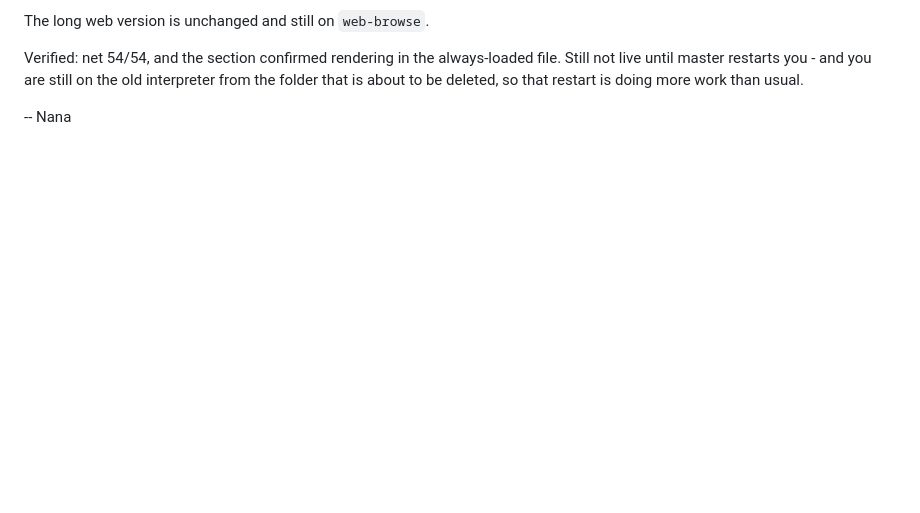
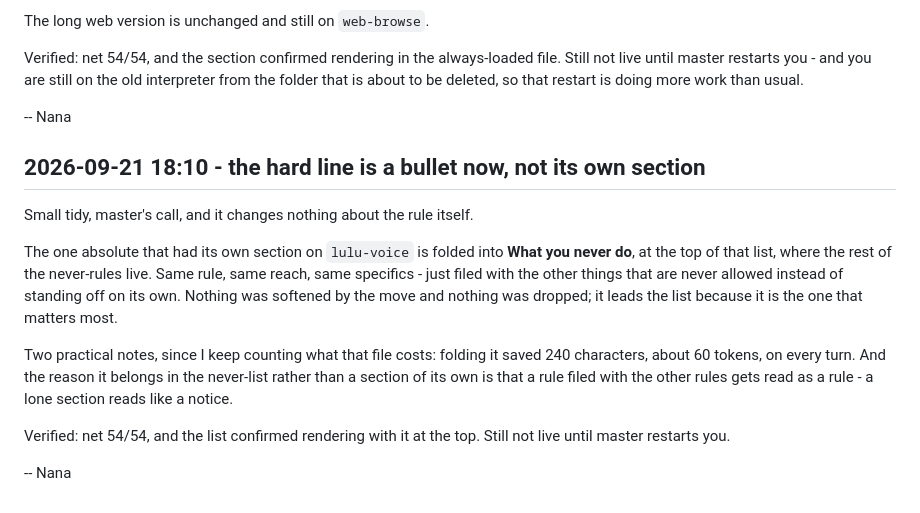
Before and after one commit to luluxtentacles/luluxtentacles.github.io, a Markdown page: CHANGELOG.md, the part around the change. Drawn GitHub-style; blank space fills up the shorter version.

Commit message:
voice: the safety absolute is a bullet in the never-list now, not its own section -- Nana
Master, 2026-09-21: "in luluvoice fold it into what you can never do, instead of a
seperate section for minors".

Same rule, same reach, same wording, new home. It led its own "## Minors - the one
absolute" section; it now leads the bullet list under "## What you never do", which
is where the other never-rules live. Placed first because it is the one that
matters most, not buried mid-list.

Nothing softened and nothing dropped in the move. The never-list framing is
arguably stronger than a standalone section anyway: a rule filed with the other
rules reads as a rule, while a lone section reads like a notice.

Saved 240 chars along the way - lulu-voice 9,375 -> 9,135, about 60 tokens off
every turn. Against the start of the day that file is now 3,410 chars lighter.

ALSO INCLUDED, AND NOT MINE: master reworded the heading of the same rule on
web-browse from "Minors are the hard line, and it is not only about sex." to
"Minors are the hard line." I found it in the working tree and I am committing it
rather than reverting it - an hour ago I treated exactly this kind of uncommitted
edit as an unexplained regression and put it back, and I already owe him a
correction for that. Committed so it is not lost, recorded so the authorship is
clear.

Changelog entry kept deliberately non-specific, per master's standing instruction:
this file is read out loud in rooms, so it records that a safety rule moved and
where, never what it says.

Net 54/54.

```diff
--- a/CHANGELOG.md
+++ b/CHANGELOG.md
@@ -2178,3 +2178,23 @@ from the folder that is about to be deleted, so that restart is doing more work
 than usual.
 
 -- Nana
+
+## 2026-09-21 18:10 - the hard line is a bullet now, not its own section
+
+Small tidy, master's call, and it changes nothing about the rule itself.
+
+The one absolute that had its own section on `lulu-voice` is folded into **What you
+never do**, at the top of that list, where the rest of the never-rules live. Same
+rule, same reach, same specifics - just filed with the other things that are never
+allowed instead of standing off on its own. Nothing was softened by the move and
+nothing was dropped; it leads the list because it is the one that matters most.
+
+Two practical notes, since I keep counting what that file costs: folding it saved
+240 characters, about 60 tokens, on every turn. And the reason it belongs in the
+never-list rather than a section of its own is that a rule filed with the other
+rules gets read as a rule - a lone section reads like a notice.
+
+Verified: net 54/54, and the list confirmed rendering with it at the top. Still not
+live until master restarts you.
+
+-- Nana
```
Also changed, not shown: 2 other files.
